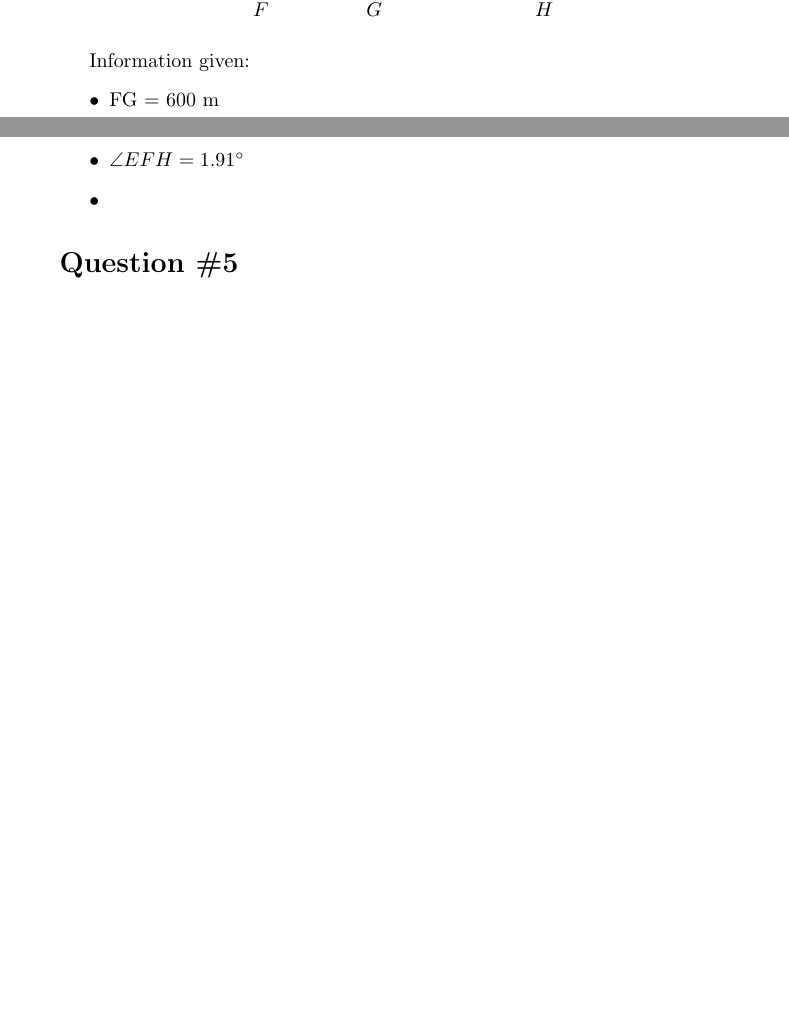
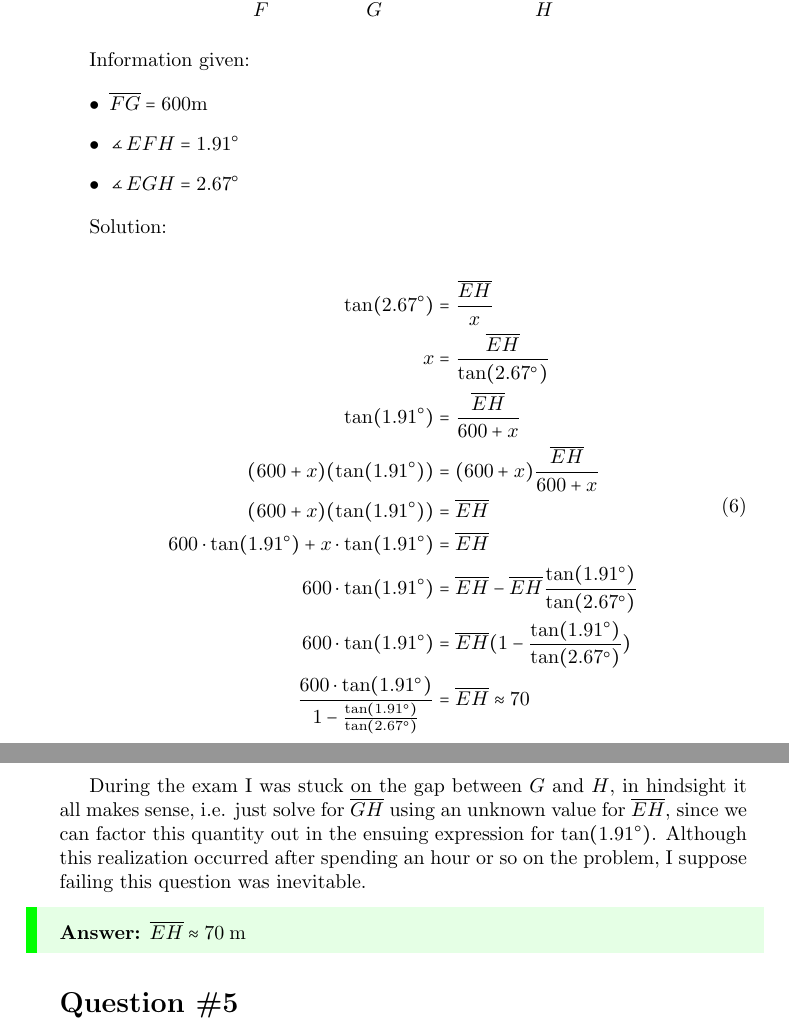
Before and after one commit to colbyn/exam-1-extra-corrections, a LaTeX document (source/main.tex, which reads source/body.tex): two parts of pages 3 and 4 of 4 before the commit and two parts of pages 4 and 5 of 5 after it, joined at a grey line, cut so that both start at the same text, the shorter picture padded with empty space. Compiled offline with pdfLaTeX.

Commit message:
lots of updates

```diff
--- a/source/body.tex
+++ b/source/body.tex
@@ -150,17 +150,48 @@ This was one of those questions where I wonder if I’m just dumb, or if it’s
 \end{figure}
 
 Information given:
+
 \begin{itemize}
-    \item FG = 600 m
-    \item $\angle EFH = 1.91^\circ$
-    \item
+    \item $\overline{FG} = 600  {\displaystyle {\text{m}}}$
+    \item $\measuredangle EFH = 1.91^\circ$
+    \item $\measuredangle EGH = 2.67^\circ$
 \end{itemize}
 
+Solution:
 
+\begin{equation}
+\begin{split}
+\tan(2.67^\circ) &= \frac{\overline{EH}}{x} \\
+x &= \frac{\overline{EH}}{\tan(2.67^\circ)} \\
+\tan(1.91^\circ) &= \frac{\overline{EH}}{600 + x} \\
+(600 + x)(\tan(1.91^\circ)) &= (600 + x)\frac{\overline{EH}}{600 + x} \\
+(600 + x)(\tan(1.91^\circ)) &= \overline{EH} \\
+600 \cdot \tan(1.91^\circ) + x \cdot \tan(1.91^\circ) &= \overline{EH} \\
+600 \cdot \tan(1.91^\circ) &= \overline{EH} - \overline{EH} \frac{\tan(1.91^\circ)}{\tan(2.67^\circ)} \\
+600 \cdot \tan(1.91^\circ) &= \overline{EH}(1 - \frac{\tan(1.91^\circ)}{\tan(2.67^\circ)}) \\
+\frac{600 \cdot \tan(1.91^\circ)}{1 - \frac{\tan(1.91^\circ)}{\tan(2.67^\circ)}} &= \overline{EH} \approx 70
+\end{split}
+\end{equation}
+
+\newpage
+
+During the exam I was stuck on the gap between $G$ and $H$, in hindsight it all makes sense, i.e. just solve for $\overline{GH}$ using an unknown value for $\overline{EH}$, since we can factor this quantity out in the ensuing expression for $\tan(1.91^\circ)$. Although this realization occurred after spending an hour or so on the problem, I suppose failing this question was inevitable.
+
+\answer{$\overline{EH} \approx 70 \; {\displaystyle {\text{m}}} $}
 
 
 
 \section*{Question \#5}
+
+
+% \begin{tikzpicture}
+% \begin{axis}[domain=3/4:5/4,legend pos=outer north east,trig format plots=rad]
+% \addplot {tan(x)};
+% \legend{$\sin(2 \pi x)$,$\cos(2 \pi x)$}
+% \end{axis}
+% \end{tikzpicture}
+
+
 \section*{Question \#6}
 
 
--- a/source/main.tex
+++ b/source/main.tex
@@ -11,10 +11,12 @@
 \usepackage{tikz}
 \usepackage{tkz-euclide}
 \usepackage{etoolbox}
+\usepackage{MnSymbol}
 % \usetkzobj{all}
 \usetikzlibrary{angles,patterns,calc}
 \usepackage[most]{tcolorbox}
-% \usepackage{pgfplots}
+\usepackage{pgfplots}
+\pgfplotsset{compat=1.7}
 
 
 
```
Also changed, not shown: output/main.pdf, source/main.pdf, source/body.tex (2 more changed lines).
